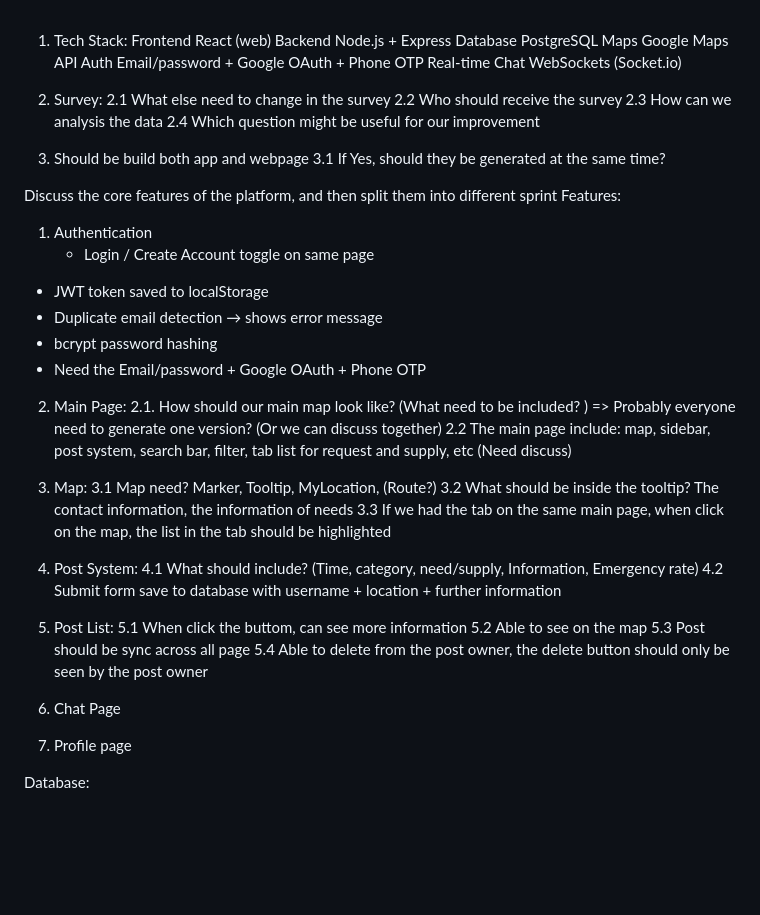
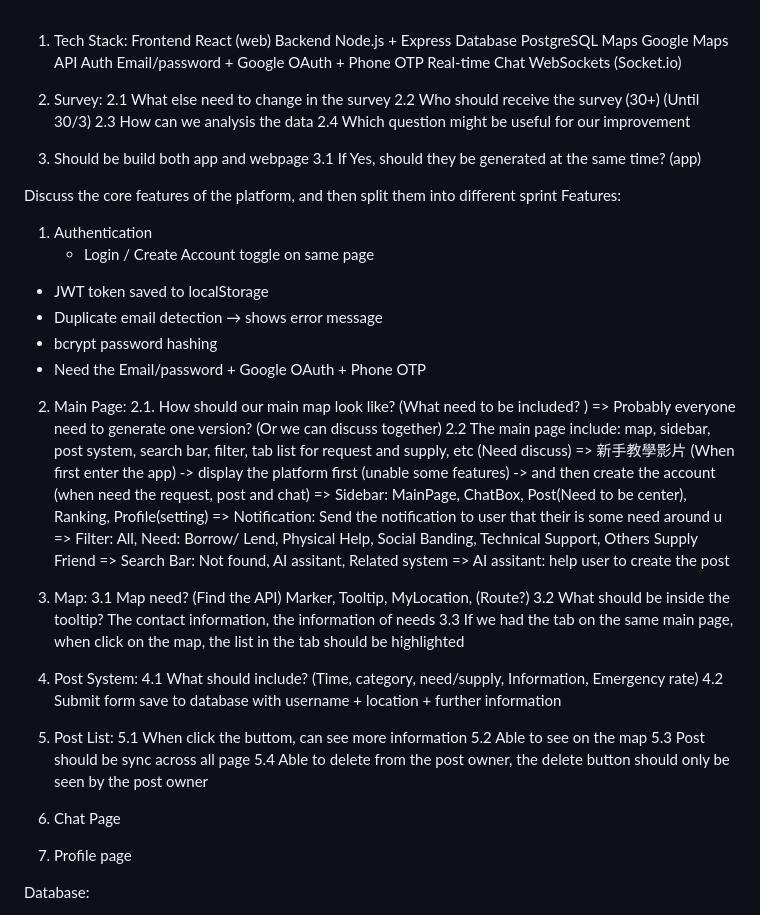
Before and after one commit to Minion1435627/Technology-Innovation-Project, a Markdown page: Meeting/24_03.md, the part around the change. GitHub-like rendering; blank space fills up the shorter version.

Commit message:
Update meeting notes and restructure sections

```diff
--- a/Meeting/24_03.md
+++ b/Meeting/24_03.md
@@ -8,12 +8,12 @@ Real-time Chat	WebSockets (Socket.io) </br>
 
 2. Survey: </br>
 2.1 What else need to change in the survey </br>
-2.2 Who should receive the survey </br>
+2.2 Who should receive the survey </br>  (30+) (Until 30/3)
 2.3 How can we analysis the data </br>
 2.4 Which question might be useful for our improvement </br>
 
 3. Should be build both app and webpage </br>
-3.1 If Yes, should they be generated at the same time? </br>
+3.1 If Yes, should they be generated at the same time? </br> (app)
 
 Discuss the core features of the platform, and then split them into different sprint
 Features: </br>
@@ -28,24 +28,34 @@ Features: </br>
 2.1. How should our main map look like? (What need to be included? ) </br>
     => Probably everyone need to generate one version? (Or we can discuss together) </br>
 2.2 The main page include: map, sidebar, post system, search bar, filter, tab list for request and supply, etc (Need discuss) </br>
+    => 新手教學影片 (When first enter the app) -> display the platform first (unable some features) -> and then create the account (when need the request, post and chat) </br>
+    => Sidebar: MainPage, ChatBox, Post(Need to be center), Ranking, Profile(setting) </br>
+    => Notification: Send the notification to user that their is some need around u </br>
+    => Filter: All, </br>
+               Need: Borrow/ Lend, Physical Help, Social Banding, Technical Support, Others </br>
+               Supply </br>
+               Friend </br>
+   => Search Bar: Not found, AI assitant, Related system</br>
+   => AI assitant: help user to create the post </br>
 
-3. Map:  </br>
-3.1 Map need? Marker, Tooltip, MyLocation, (Route?) </br>
+
+4. Map:  </br>
+3.1 Map need? (Find the API) Marker, Tooltip, MyLocation, (Route?) </br>
 3.2 What should be inside the tooltip? The contact information, the information of needs </br>
 3.3 If we had the tab on the same main page, when click on the map, the list in the tab should be highlighted </br>
 
-4. Post System: </br>
+5. Post System: </br>
 4.1 What should include? (Time, category, need/supply, Information, Emergency rate) </br>
 4.2 Submit form save to database with username + location + further information </br>
 
-5. Post List: </br>
+6. Post List: </br>
 5.1 When click the buttom, can see more information </br>
 5.2 Able to see on the map </br>
 5.3 Post should be sync across all page </br>
 5.4 Able to delete from the post owner, the delete button should only be seen by the post owner </br>
 
-6. Chat Page </br>
-7. Profile page
+7. Chat Page </br>
+8. Profile page
 
 Database: </br>
 
```
